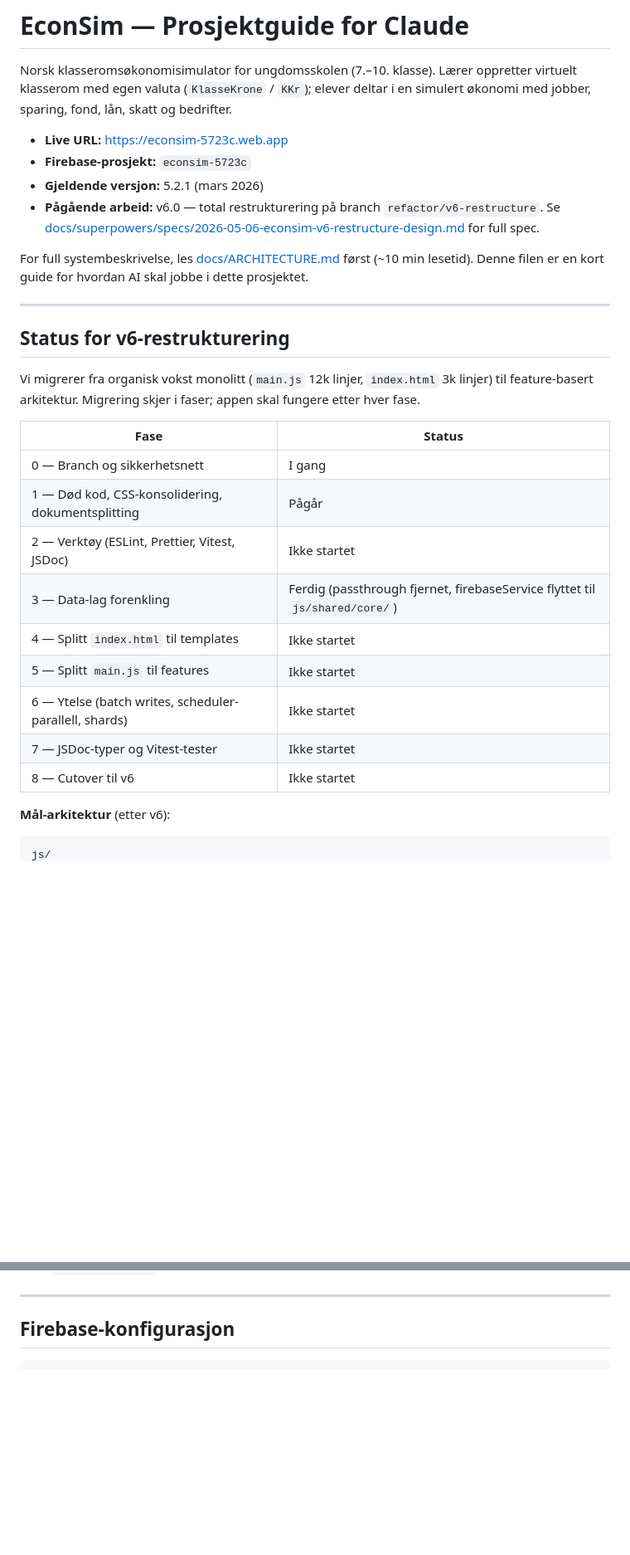
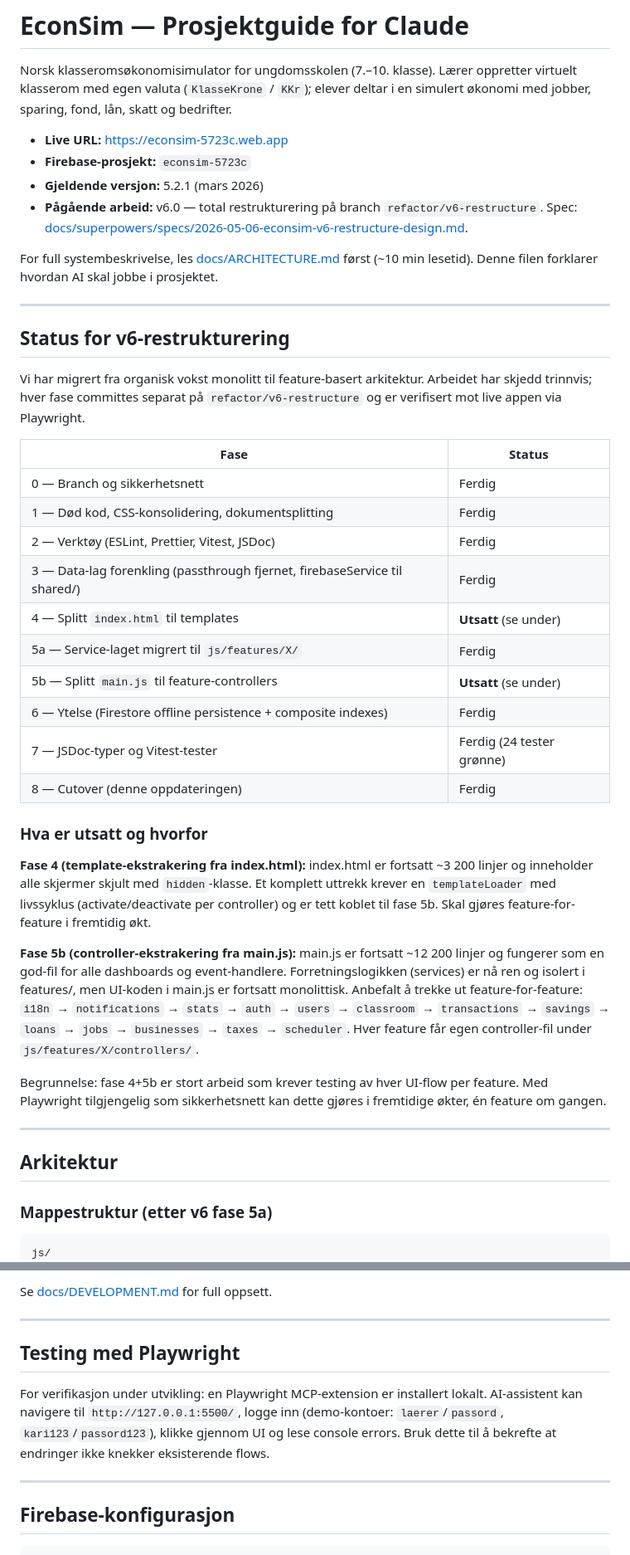
Before and after one commit to danielaafosse-lab/Prosjekt, a Markdown page: CLAUDE.md, 2 parts joined by grey strips. Shown at 83% size. Rendered like a GitHub page; blank space fills up the shorter version.

````diff
--- a/CLAUDE.md
+++ b/CLAUDE.md
@@ -5,29 +5,42 @@ Norsk klasseromsøkonomisimulator for ungdomsskolen (7.–10. klasse). Lærer op
 - **Live URL:** https://econsim-5723c.web.app
 - **Firebase-prosjekt:** `econsim-5723c`
 - **Gjeldende versjon:** 5.2.1 (mars 2026)
-- **Pågående arbeid:** v6.0 — total restrukturering på branch `refactor/v6-restructure`. Se [docs/superpowers/specs/2026-05-06-econsim-v6-restructure-design.md](docs/superpowers/specs/2026-05-06-econsim-v6-restructure-design.md) for full spec.
+- **Pågående arbeid:** v6.0 — total restrukturering på branch `refactor/v6-restructure`. Spec: [docs/superpowers/specs/2026-05-06-econsim-v6-restructure-design.md](docs/superpowers/specs/2026-05-06-econsim-v6-restructure-design.md).
 
-For full systembeskrivelse, les [docs/ARCHITECTURE.md](docs/ARCHITECTURE.md) først (~10 min lesetid). Denne filen er en kort guide for hvordan AI skal jobbe i dette prosjektet.
+For full systembeskrivelse, les [docs/ARCHITECTURE.md](docs/ARCHITECTURE.md) først (~10 min lesetid). Denne filen forklarer hvordan AI skal jobbe i prosjektet.
 
 ---
 
 ## Status for v6-restrukturering
 
-Vi migrerer fra organisk vokst monolitt (`main.js` 12k linjer, `index.html` 3k linjer) til feature-basert arkitektur. Migrering skjer i faser; appen skal fungere etter hver fase.
+Vi har migrert fra organisk vokst monolitt til feature-basert arkitektur. Arbeidet har skjedd trinnvis; hver fase committes separat på `refactor/v6-restructure` og er verifisert mot live appen via Playwright.
 
 | Fase | Status |
 |------|--------|
-| 0 — Branch og sikkerhetsnett | I gang |
-| 1 — Død kod, CSS-konsolidering, dokumentsplitting | Pågår |
-| 2 — Verktøy (ESLint, Prettier, Vitest, JSDoc) | Ikke startet |
-| 3 — Data-lag forenkling | Ferdig (passthrough fjernet, firebaseService flyttet til `js/shared/core/`) |
-| 4 — Splitt `index.html` til templates | Ikke startet |
-| 5 — Splitt `main.js` til features | Ikke startet |
-| 6 — Ytelse (batch writes, scheduler-parallell, shards) | Ikke startet |
-| 7 — JSDoc-typer og Vitest-tester | Ikke startet |
-| 8 — Cutover til v6 | Ikke startet |
+| 0 — Branch og sikkerhetsnett | Ferdig |
+| 1 — Død kod, CSS-konsolidering, dokumentsplitting | Ferdig |
+| 2 — Verktøy (ESLint, Prettier, Vitest, JSDoc) | Ferdig |
+| 3 — Data-lag forenkling (passthrough fjernet, firebaseService til shared/) | Ferdig |
+| 4 — Splitt `index.html` til templates | **Utsatt** (se under) |
+| 5a — Service-laget migrert til `js/features/X/` | Ferdig |
+| 5b — Splitt `main.js` til feature-controllers | **Utsatt** (se under) |
+| 6 — Ytelse (Firestore offline persistence + composite indexes) | Ferdig |
+| 7 — JSDoc-typer og Vitest-tester | Ferdig (24 tester grønne) |
+| 8 — Cutover (denne oppdateringen) | Ferdig |
 
-**Mål-arkitektur** (etter v6):
+### Hva er utsatt og hvorfor
+
+**Fase 4 (template-ekstrakering fra index.html):** index.html er fortsatt ~3 200 linjer og inneholder alle skjermer skjult med `hidden`-klasse. Et komplett uttrekk krever en `templateLoader` med livssyklus (activate/deactivate per controller) og er tett koblet til fase 5b. Skal gjøres feature-for-feature i fremtidig økt.
+
+**Fase 5b (controller-ekstrakering fra main.js):** main.js er fortsatt ~12 200 linjer og fungerer som en god-fil for alle dashboards og event-handlere. Forretningslogikken (services) er nå ren og isolert i features/, men UI-koden i main.js er fortsatt monolittisk. Anbefalt å trekke ut feature-for-feature: `i18n` → `notifications` → `stats` → `auth` → `users` → `classroom` → `transactions` → `savings` → `loans` → `jobs` → `businesses` → `taxes` → `scheduler`. Hver feature får egen controller-fil under `js/features/X/controllers/`.
+
+Begrunnelse: fase 4+5b er stort arbeid som krever testing av hver UI-flow per feature. Med Playwright tilgjengelig som sikkerhetsnett kan dette gjøres i fremtidige økter, én feature om gangen.
+
+---
+
+## Arkitektur
+
+### Mappestruktur (etter v6 fase 5a)
 
 ```
 js/
@@ -200,3 +214,10 @@ Alle services har `initialize()` og `refreshCache()` kalt fra `initializeUserSer
+Se [docs/DEVELOPMENT.md](docs/DEVELOPMENT.md) for full oppsett.
+
+---
+
+## Testing med Playwright
+
+For verifikasjon under utvikling: en Playwright MCP-extension er installert lokalt. AI-assistent kan navigere til `http://127.0.0.1:5500/`, logge inn (demo-kontoer: `laerer`/`passord`, `kari123`/`passord123`), klikke gjennom UI og lese console errors. Bruk dette til å bekrefte at endringer ikke knekker eksisterende flows.
 
 ---
 
````
Also changed, not shown: other parts of CLAUDE.md (+99 -116 lines), docs/ARCHITECTURE.md (+31 -32 lines).
